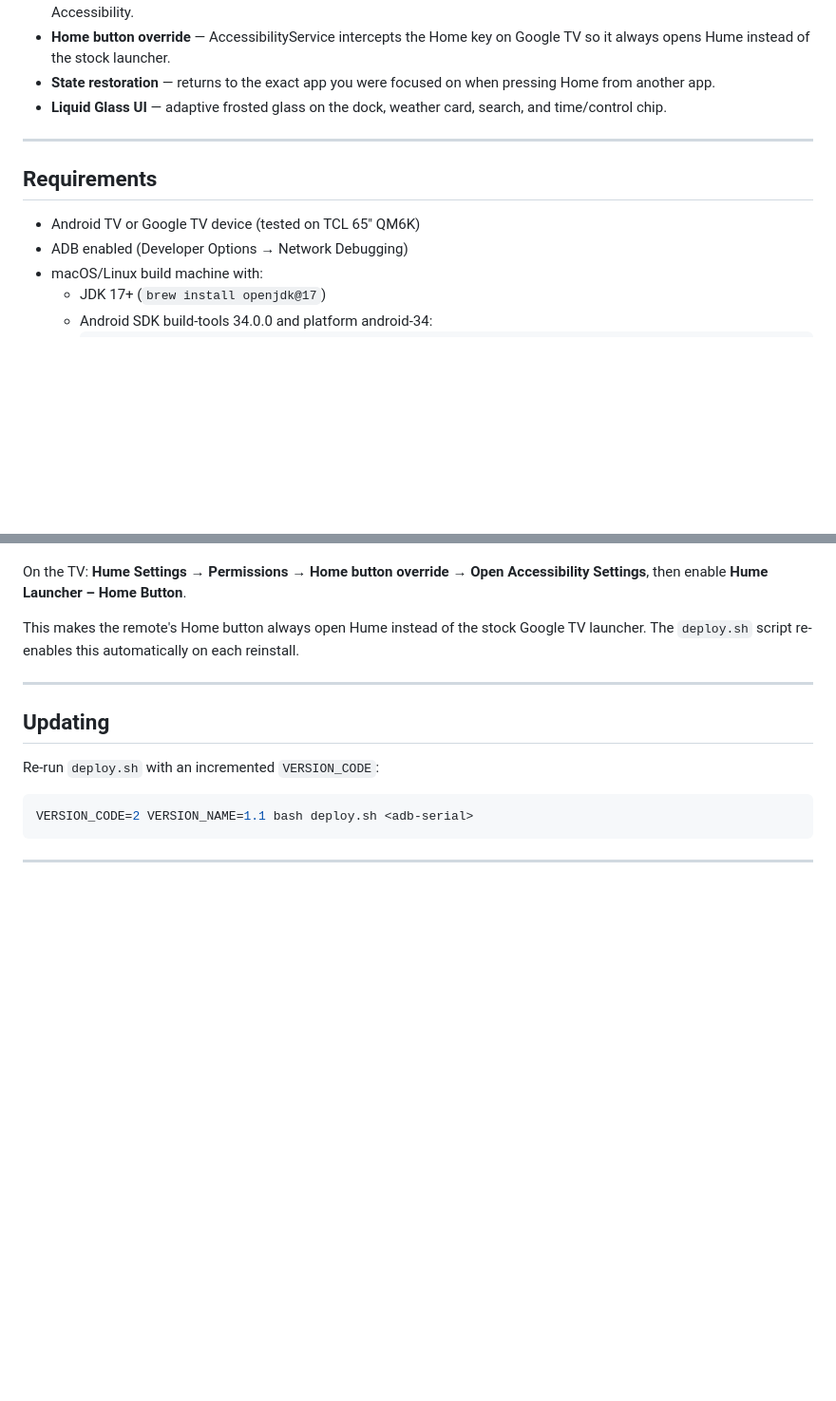
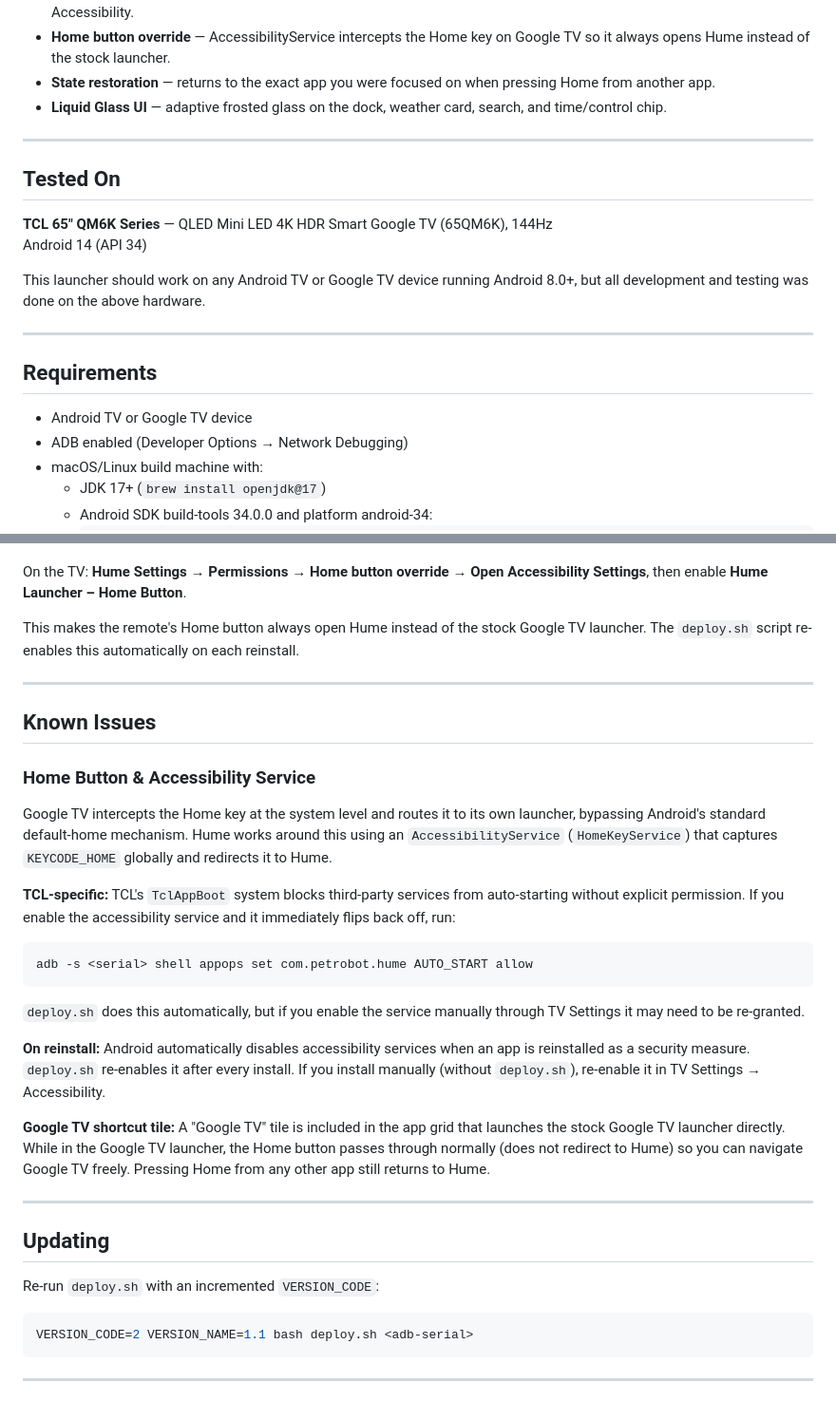
Before and after one commit to AdrianTong/hume-launcher-v2, a Markdown page: README.md, 2 parts joined by grey strips. Shown at 95% size. GitHub-like rendering; blank space fills up the shorter version.

Commit message:
README: add TV model, Android version, and Home button known issues section
Co-Authored-By: Claude Sonnet 4.6 (1M context) <noreply@anthropic.com>

````diff
--- a/README.md
+++ b/README.md
@@ -39,9 +39,18 @@ A tvOS-inspired home screen for Android TV and Google TV, built on top of [Hume
 
 ---
 
+## Tested On
+
+**TCL 65" QM6K Series** — QLED Mini LED 4K HDR Smart Google TV (65QM6K), 144Hz
+Android 14 (API 34)
+
+This launcher should work on any Android TV or Google TV device running Android 8.0+, but all development and testing was done on the above hardware.
+
+---
+
 ## Requirements
 
-- Android TV or Google TV device (tested on TCL 65" QM6K)
+- Android TV or Google TV device
 - ADB enabled (Developer Options → Network Debugging)
 - macOS/Linux build machine with:
   - JDK 17+ (`brew install openjdk@17`)
@@ -96,6 +105,26 @@ This makes the remote's Home button always open Hume instead of the stock Google
 
 ---
 
+## Known Issues
+
+### Home Button & Accessibility Service
+
+Google TV intercepts the Home key at the system level and routes it to its own launcher, bypassing Android's standard default-home mechanism. Hume works around this using an `AccessibilityService` (`HomeKeyService`) that captures `KEYCODE_HOME` globally and redirects it to Hume.
+
+**TCL-specific:** TCL's `TclAppBoot` system blocks third-party services from auto-starting without explicit permission. If you enable the accessibility service and it immediately flips back off, run:
+
+```bash
+adb -s <serial> shell appops set com.petrobot.hume AUTO_START allow
+```
+
+`deploy.sh` does this automatically, but if you enable the service manually through TV Settings it may need to be re-granted.
+
+**On reinstall:** Android automatically disables accessibility services when an app is reinstalled as a security measure. `deploy.sh` re-enables it after every install. If you install manually (without `deploy.sh`), re-enable it in TV Settings → Accessibility.
+
+**Google TV shortcut tile:** A "Google TV" tile is included in the app grid that launches the stock Google TV launcher directly. While in the Google TV launcher, the Home button passes through normally (does not redirect to Hume) so you can navigate Google TV freely. Pressing Home from any other app still returns to Hume.
+
+---
+
 ## Updating
 
 Re-run `deploy.sh` with an incremented `VERSION_CODE`:
````
